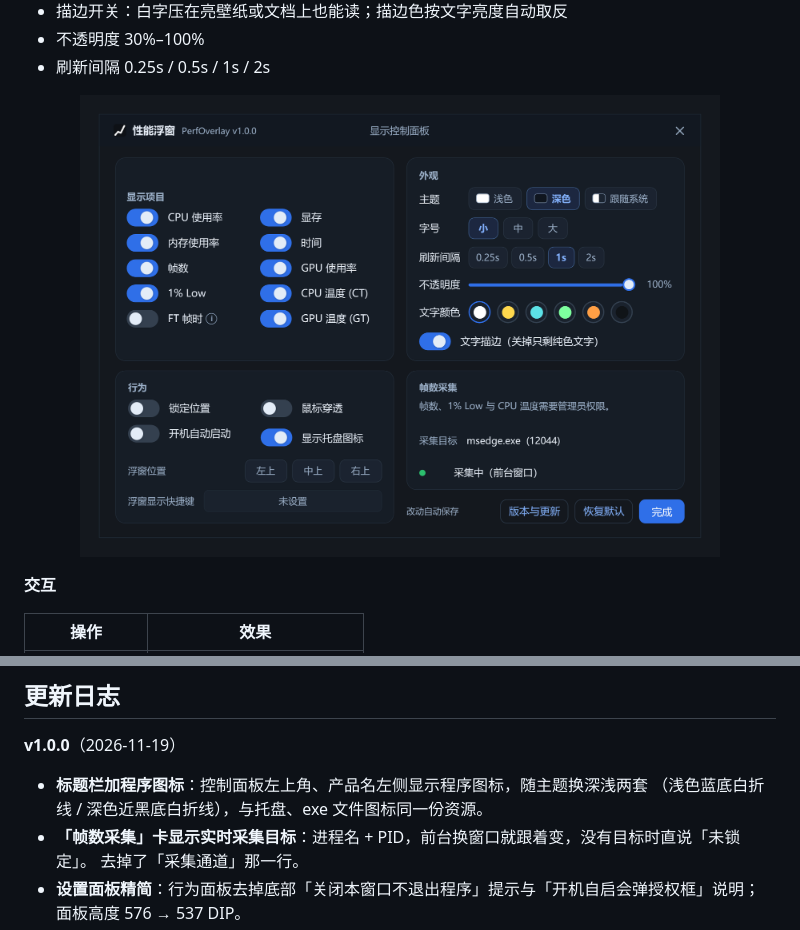
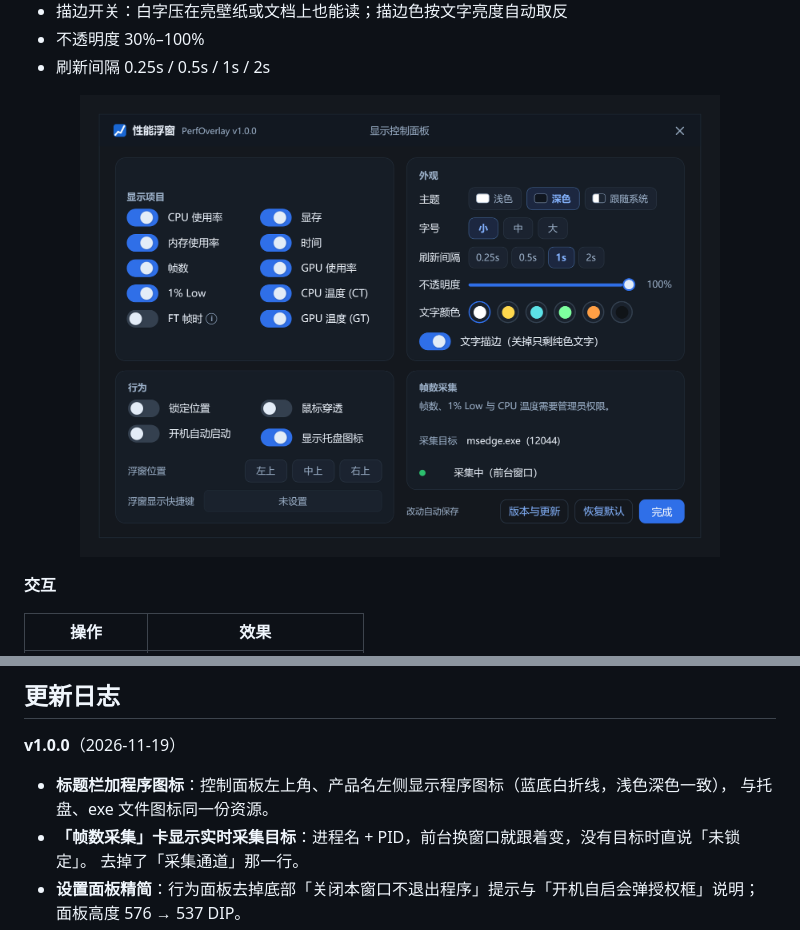
Before and after one commit to cjx2022/PerfOverlay, a Markdown page: README.md, 2 parts joined by grey strips. Drawn GitHub-style; pictures changed too: docs/console-dark.png.

```diff
--- a/README.md
+++ b/README.md
@@ -204,8 +204,8 @@ PawnIO 驱动本体**不由本项目分发**，只在你点了「下载并安装
 
 **v1.0.0**（2026-11-19）
 
-- **标题栏加程序图标**：控制面板左上角、产品名左侧显示程序图标，随主题换深浅两套
-  （浅色蓝底白折线 / 深色近黑底白折线），与托盘、exe 文件图标同一份资源。
+- **标题栏加程序图标**：控制面板左上角、产品名左侧显示程序图标（蓝底白折线，浅色深色一致），
+  与托盘、exe 文件图标同一份资源。
 - **「帧数采集」卡显示实时采集目标**：进程名 + PID，前台换窗口就跟着变，没有目标时直说「未锁定」。
   去掉了「采集通道」那一行。
 - **设置面板精简**：行为面板去掉底部「关闭本窗口不退出程序」提示与「开机自启会弹授权框」说明；
```
Also changed, not shown: _release/notes-1.0.0.md (+2 -2 lines), docs/console.png, docs/screenshot.png, 2 other files.
